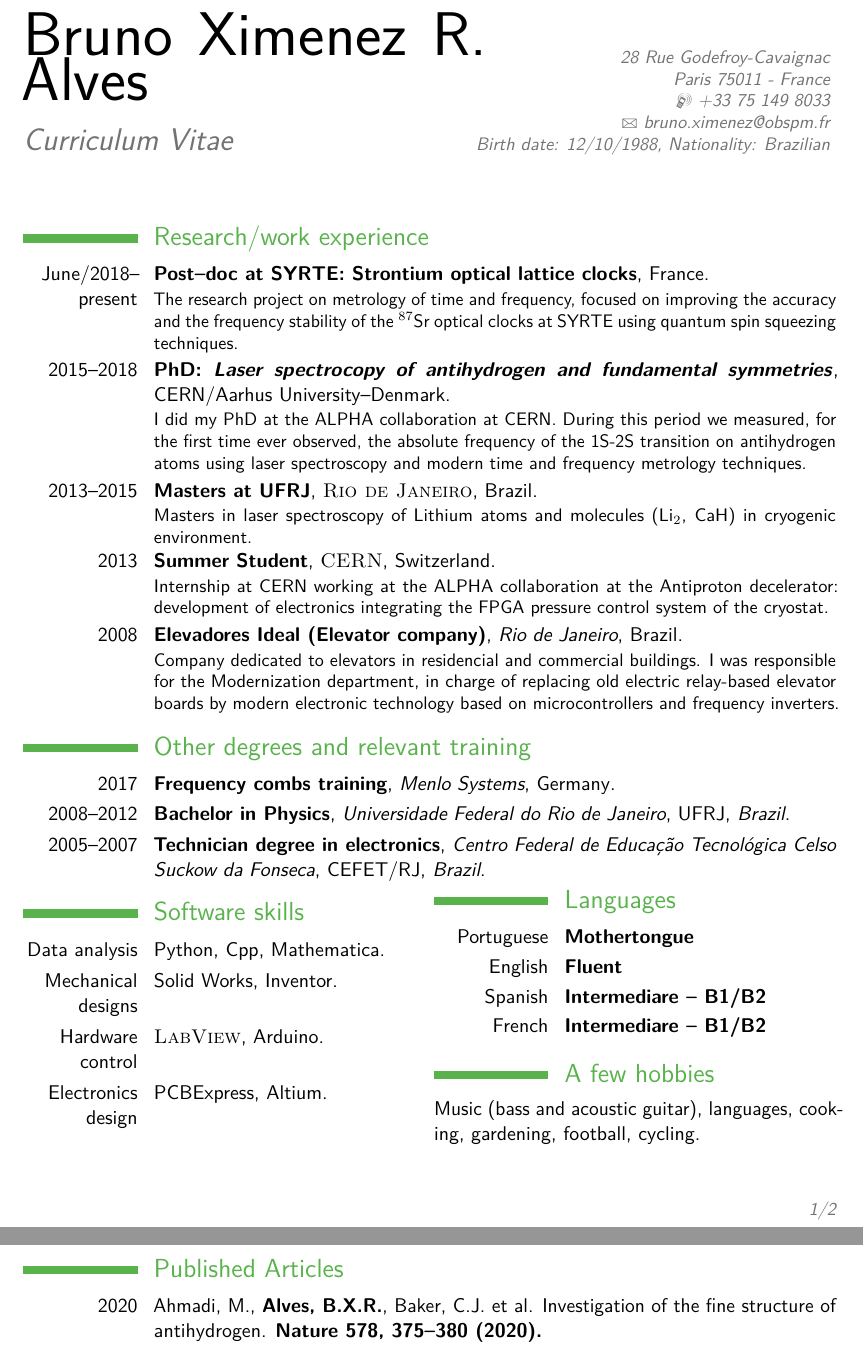
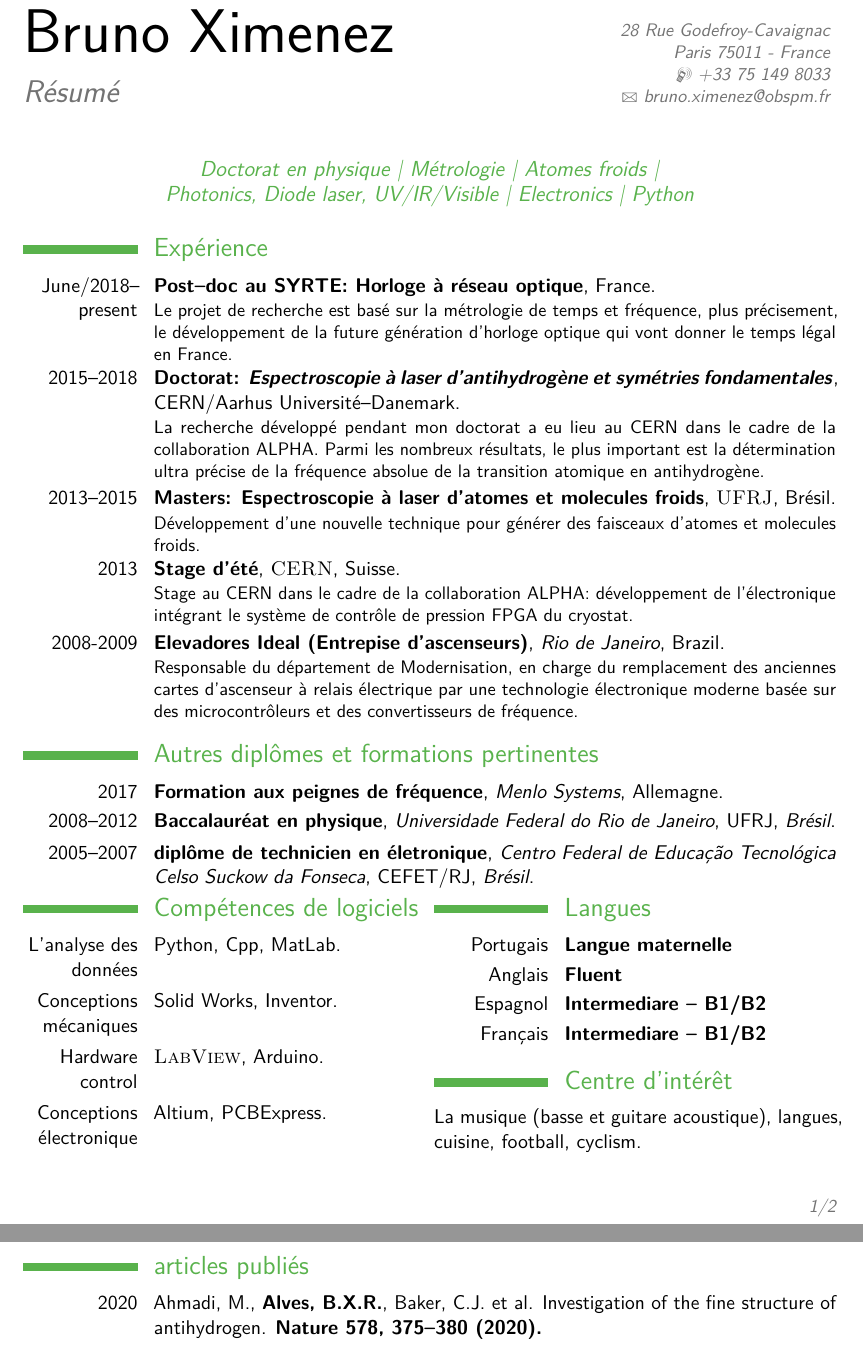
Before and after one commit to brunoximenez/CV, a LaTeX CV (CV_industry/fr/cv_industry.tex): two parts of pages 1 and 2 of 2, joined at a grey line, cut so that both start at the same text. Compiled offline with pdfLaTeX.

Commit message:
finished translating CV to french.

```diff
--- a/CV_industry/fr/cv_industry.tex
+++ b/CV_industry/fr/cv_industry.tex
@@ -23,7 +23,7 @@
 %	PACKAGES AND OTHER DOCUMENT CONFIGURATIONS
 %----------------------------------------------------------------------------------------
 
-\documentclass[11pt,a4paper,sans]{moderncv} % Font sizes: 10, 11, or 12; paper sizes: a4paper, letterpaper, a5paper, legalpaper, executivepaper or landscape; font families: sans or roman
+\documentclass[11pt,a4paper,sans,french]{moderncv} % Font sizes: 10, 11, or 12; paper sizes: a4paper, letterpaper, a5paper, legalpaper, executivepaper or landscape; font families: sans or roman
 
 \moderncvstyle{classic} % CV theme - options include: 'casual' (default), 'classic', 'oldstyle' and 'banking'
 \moderncvcolor{green} % CV color - options include: 'blue' (default), 'orange', 'green', 'red', 'purple', 'grey' and 'black'
@@ -43,14 +43,16 @@
 %----------------------------------------------------------------------------------------
 
 \firstname{Bruno} % Your first name
-\familyname{Ximenez R. Alves} % Your last name
+\familyname{Ximenez} % Your last name
 
 % All information in this block is optional, comment out any lines you don't need
-\title{Curriculum Vitae}
+\title{Résumé}
 \address{28 Rue Godefroy-Cavaignac}{Paris 75011 - France}
 \mobile{+33 75 149 8033}
 \email{bruno.ximenez@obspm.fr}
-\extrainfo{Birth date: 12/10/1988, Nationality: Brazilian}
+% \extrainfo{Nationality: Brazilian}
+% \homepage{Brazilian}
+\quote{Doctorat en physique | Métrologie | Atomes froids | Photonics, Diode laser, UV/IR/Visible | Electronics | Python}
 
 % \photo[70pt][0.4pt]{pic2.jpg} % The first bracket is the picture height, the second is the thickness of the frame around the picture (0pt for no frame)
 % \quote{}
@@ -58,21 +60,22 @@
 %----------------------------------------------------------------------------------------
 
 \begin{document}
-\vspace{-0.5cm}
+% \vspace{-0.5cm}
 
 \makecvtitle % Print the CV title
 
-\vspace{-0.5cm}
+\vspace{-0.8cm}
 %----------------------------------------------------------------------------------------
 %   RESEARCH EXPERIENCE SECTION
 %----------------------------------------------------------------------------------------
 
-\section{Research/work experience}
+\section{Expérience}
 
-\cventry{June/2018--present}{Post--doc at SYRTE: Strontium optical lattice clocks}{}{France}{}{
+\cventry{June/2018--present}{Post--doc au SYRTE: Horloge à réseau optique}{}{France}{}{
 %\newline
 %\newline
-The research project on metrology of time and frequency, focused on improving the accuracy and the frequency stability of the $^{87}$Sr optical clocks at SYRTE using quantum spin squeezing techniques.
+Le projet de recherche est basé sur la métrologie de temps et fréquence, plus précisement, le développement de la future génération d'horloge optique qui vont donner le temps légal en France.
+% The research project on metrology of time and frequency, focused on improving the accuracy and the frequency stability of the $^{87}$Sr optical clocks at SYRTE using quantum spin squeezing techniques.
 % During my stay, I participated in the international optical clocks comparison campaign together with Physikalisch-Technische Bundesanstalt (PTB), National Physical Laboratory (NPL) and National Institute of Information and Communications Technology (NICT), and contributed to the first real time steering of the International Atomic Time (TAI), demonstrating the capability of optical clocks as calibrated references for time scales.
 % The accuracy of the clock is constantly being improved, and in particular, we have been working on the evaluation of the effect of collisions between hot background gas atoms and cold clock atoms, and higher order corrections on the lattice light shift. There are currently two articles being written on background gas collision shift and the light shift correction.
 % The frequency stability of the clock is also under ongoing improvement by developing an implementation of a non-destructive detection of the clock atoms. The idea is to minimize the Dick effect and possibly produce spin squeeze states, enabling clock stabilities beyong the quantum projection noise.
@@ -80,43 +83,42 @@ The research project on metrology of time and frequency, focused on improving th
 %\newline
 }
 
-\cventry{2015--2018}{PhD: \textit{Laser spectrocopy of antihydrogen and fundamental symmetries}}{}{CERN/Aarhus University--Denmark}{}{
+\cventry{2015--2018}{Doctorat: \textit{Espectroscopie à laser d'antihydrogène et symétries fondamentales}}{}{CERN/Aarhus Université--Danemark}{}{
 %\newline
 %\newline
-    I did my PhD at the ALPHA collaboration at CERN. During this period we measured, for the first time ever observed, the absolute frequency of the 1S-2S transition on antihydrogen atoms using laser spectroscopy and modern time and frequency metrology techniques.
+La recherche développé pendant mon doctorat a eu lieu au CERN dans le cadre de la collaboration ALPHA. Parmi les nombreux résultats, le plus important est la détermination ultra précise de la fréquence absolue de la transition atomique en antihydrogène.
+    % I did my PhD at the ALPHA collaboration at CERN. During this period we measured, for the first time ever observed, the absolute frequency of the 1S-2S transition on antihydrogen atoms using laser spectroscopy and modern time and frequency metrology techniques.
 % The thesis reports on the measurement of the resonance frequency of the 1S–2S transition in magnetically trapped antihydrogen, focusing on the ultraviolet laser setup used to drive the transition and the spectroscopy results. In addition, the procedure to produce trapped antihydrogen in ultra high vacuum (UHV) and cryogenic environment is described, including recent techniques developed to drastically improve the trapping efficiency. We performed the first proof of principle measurement of the resonance frequency in 2016 with a relative precision of 2 parts in $10^{10}$. In 2017 we reported the measurement of the line shape of this transition yielding a measurement of the resonance frequency with a relative precision of 2 parts in $10^{12}$, an improvement of two orders of magnitude. The results achieved enable a comparison with the same measurement in the hydrogen atom, currently known with a relative precision of a few parts in $10^{15}$. The comparison agrees very well with the charge--parity-time reversal (CPT) symmetry, addressing the baryon asymmetry -- a major open problem in modern physics nowadays.
 %\newline
 %\newline
 }
 
-\cventry{2013--2015}{Masters at UFRJ}{\textsc{Rio de Janeiro}}{Brazil}{}{
-%\newline
-%\newline
-    Masters in laser spectroscopy of Lithium atoms and molecules (Li$_{2}$, CaH) in cryogenic environment.
-%\newline
-%\newline
+\cventry{2013--2015}{Masters: Espectroscopie à laser d'atomes et molecules froids}{\textsc{UFRJ}}{Brésil}{}{
+Développement d'une nouvelle technique pour générer des faisceaux d'atomes et molecules froids.
+% Masters in laser spectroscopy of Lithium atoms and molecules (Li$_{2}$, CaH) in
+% cryogenic environment.
 }
 
 %------------------------------------------------
 
-\cventry{2013}{Summer Student}{\textsc{CERN}}{Switzerland}{}{
-    Internship at CERN working at the ALPHA collaboration at the Antiproton decelerator: development of electronics integrating the FPGA pressure control system of the cryostat.
+\cventry{2013}{Stage d'été}{\textsc{CERN}}{Suisse}{}{
+Stage au CERN dans le cadre de la collaboration ALPHA: développement de l'électronique intégrant le système de contrôle de pression FPGA du cryostat.
 }
 %\newline{}\newline{}
 
-\cventry{2008}{Elevadores Ideal (Elevator company)}{Rio de Janeiro}{Brazil}{}{
-    Company dedicated to elevators in residencial and commercial buildings. I was responsible for the Modernization department, in charge of replacing old electric relay-based elevator boards by modern electronic technology based on microcontrollers and frequency inverters.
+\cventry{2008-2009}{Elevadores Ideal (Entrepise d'ascenseurs)}{Rio de Janeiro}{Brazil}{}{
+Responsable du département de Modernisation, en charge du remplacement des anciennes cartes d'ascenseur à relais électrique par une technologie électronique moderne basée sur des microcontrôleurs et des convertisseurs de fréquence.
 }
 
 %----------------------------------------------------------------------------------------
 %	EDUCATION SECTION
 %----------------------------------------------------------------------------------------
 
-\section{Other degrees and relevant training}
+\section{Autres diplômes et formations pertinentes}
 
-\cventry{2017}{Frequency combs training}{Menlo Systems}{Germany}{}{}
-\cventry{2008--2012}{Bachelor in Physics}{Universidade Federal do Rio de Janeiro}{UFRJ}{\textit{Brazil}}{}
-\cventry{2005--2007}{Technician degree in electronics}{Centro Federal de Educação Tecnológica Celso Suckow da Fonseca}{CEFET/RJ}{\textit{Brazil}}{}
+\cventry{2017}{Formation aux peignes de fréquence}{Menlo Systems}{Allemagne}{}{}
+\cventry{2008--2012}{Baccalauréat en physique}{Universidade Federal do Rio de Janeiro}{UFRJ}{\textit{Brésil}}{}
+\cventry{2005--2007}{diplôme de technicien en életronique}{Centro Federal de Educação Tecnológica Celso Suckow da Fonseca}{CEFET/RJ}{\textit{Brésil}}{}
 
 
 %----------------------------------------------------------------------------------------
@@ -156,21 +158,21 @@ The research project on metrology of time and frequency, focused on improving th
 
 \noindent%
 \begin{minipage}{0.5\textwidth}
-    \section{Software skills}
+    \section{Compétences de logiciels}
 
-    \cvitem{Data analysis}{Python, Cpp, Mathematica.}
-    \cvitem{Mechanical designs}{Solid Works, Inventor.}
+    \cvitem{L'analyse des données}{Python, Cpp, MatLab.}
+    \cvitem{Conceptions mécaniques}{Solid Works, Inventor.}
     \cvitem{Hardware control}{\textsc{LabView}, Arduino.}
-    \cvitem{Electronics design}{PCBExpress, Altium.}
+    \cvitem{Conceptions électronique}{Altium, PCBExpress.}
 \end{minipage}
 \begin{minipage}{0.5\textwidth}
-    \section{Languages}
-    \cvitemwithcomment{Portuguese}{Mothertongue}{}
-    \cvitemwithcomment{English}{Fluent}{}
-    \cvitemwithcomment{Spanish}{Intermediare -- B1/B2}{}
-    \cvitemwithcomment{French}{Intermediare -- B1/B2}{}
-    \section{A few hobbies}
-    Music (bass and acoustic guitar), languages, cooking, gardening, football, cycling.
+    \section{Langues}
+    \cvitemwithcomment{Portugais}{Langue maternelle}{}
+    \cvitemwithcomment{Anglais}{Fluent}{}
+    \cvitemwithcomment{Espagnol}{Intermediare -- B1/B2}{}
+    \cvitemwithcomment{Français}{Intermediare -- B1/B2}{}
+    \section{Centre d'intérêt}
+    La musique (basse et guitare acoustique), langues, cuisine, football, cyclism.
 % \cventry{Music}{Passionate about music. I dedicate to acoustic and bass guitar since I was 14 years old. I have basic skills on drums.}{}{}{}{}
 % \cventry{Languages}{One of the reasons why I came abroad. Learning languages has been a constant dedication ever since together with full immersion in the cultures of the countries I have lived and visited.}{}{}{}{}
 \end{minipage}
@@ -186,7 +188,7 @@ The research project on metrology of time and frequency, focused on improving th
 %\cvitem{2012}{JIC -- Best oral presentation}
 
 \pagebreak
-\section{Published Articles}
+\section{articles publiés}
 
 \cvitem{2020}{
     Ahmadi, M., \textbf{Alves, B.X.R.}, Baker, C.J. et al. Investigation of the fine structure of antihydrogen. \textbf{Nature 578, 375–380 (2020).}
```
Also changed, not shown: CV_industry/fr/cv_industry.pdf, 6 other files.
